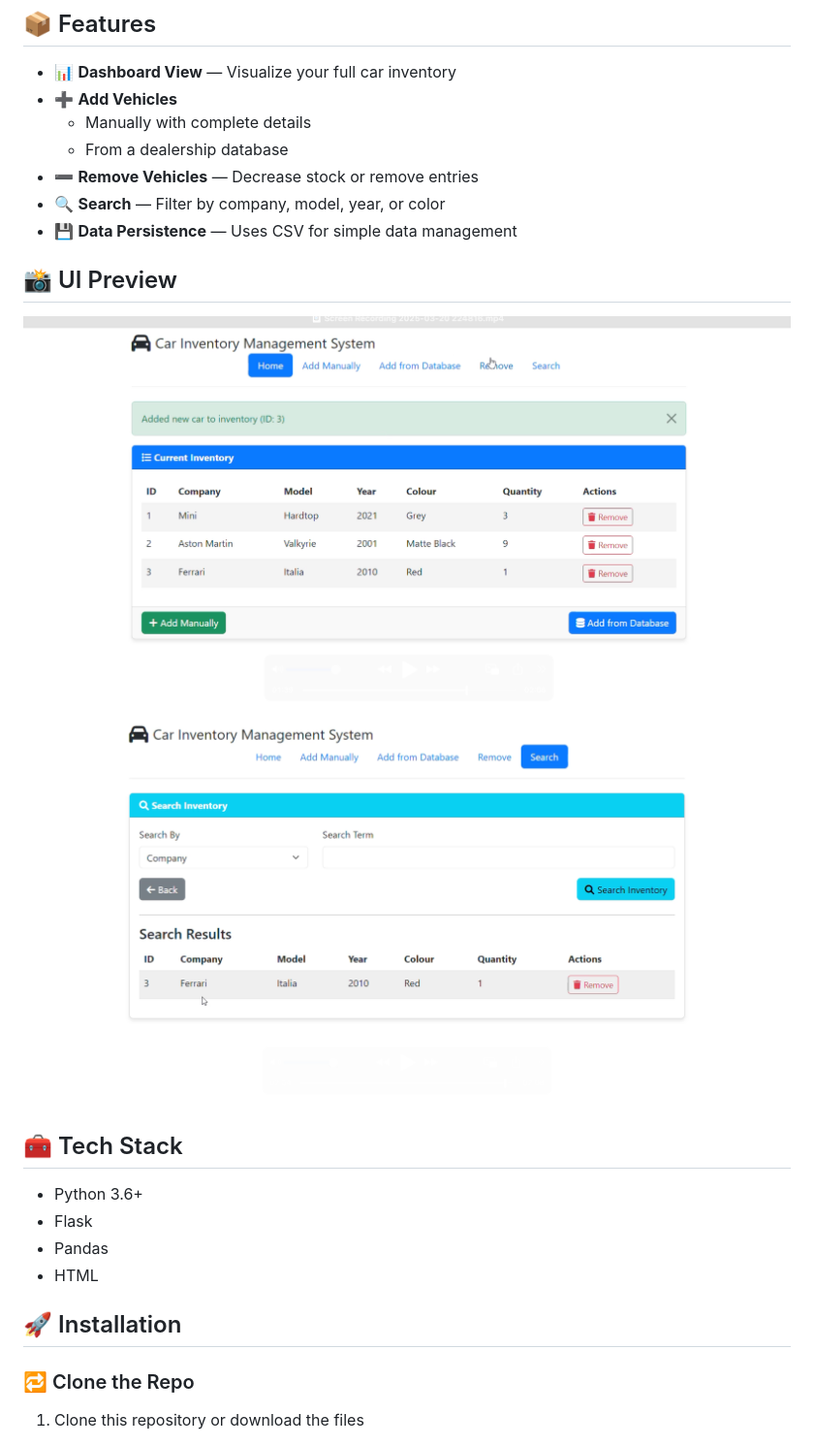
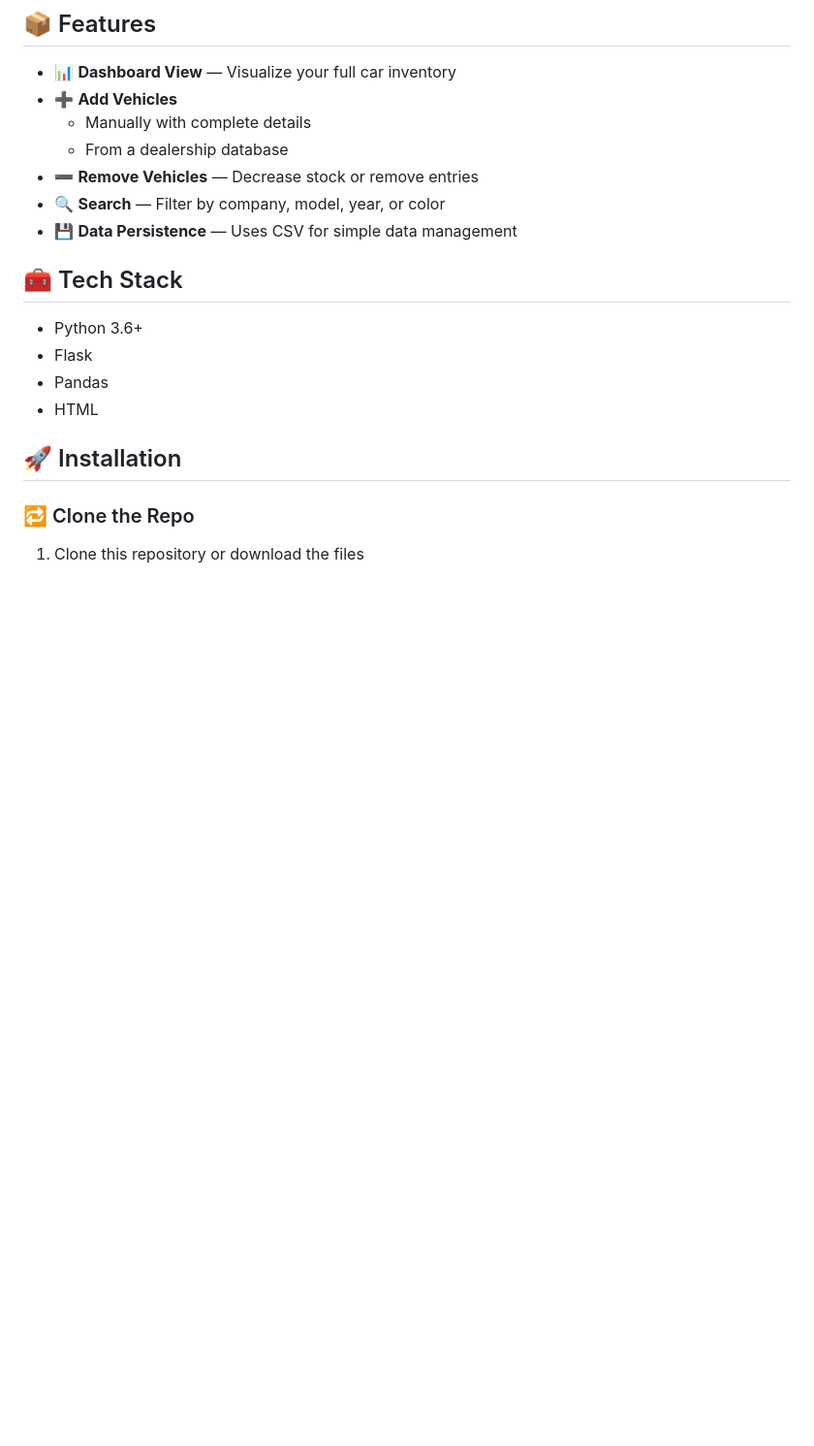
Before and after one commit to MoeHamzaA/shop_inventory, a Markdown page: ReadMe.md, the part around the change. Shown: that part at 97% size. GitHub-like rendering; blank space fills up the shorter version.

```diff
--- a/ReadMe.md
+++ b/ReadMe.md
@@ -16,11 +16,6 @@ A **Flask-based web application** for managing car dealership inventory with a c
 - ➖ **Remove Vehicles** — Decrease stock or remove entries
 - 🔍 **Search** — Filter by company, model, year, or color
 - 💾 **Data Persistence** — Uses CSV for simple data management
-
-## 📸 UI Preview
-
-![Home](screenshots/home.png)
-![Remove Menu](screenshots/removeMenu.png)
 
 ## 🧰 Tech Stack
 
```
